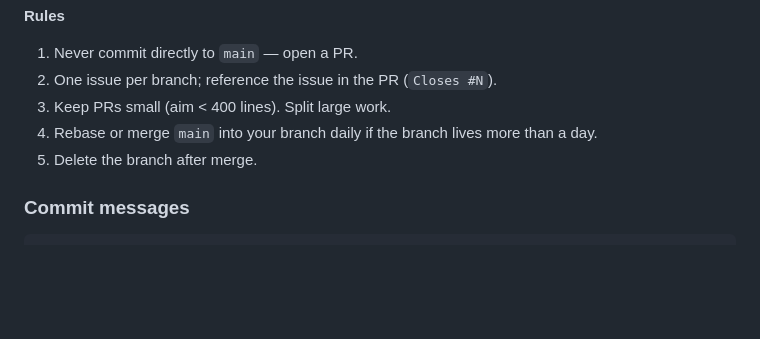
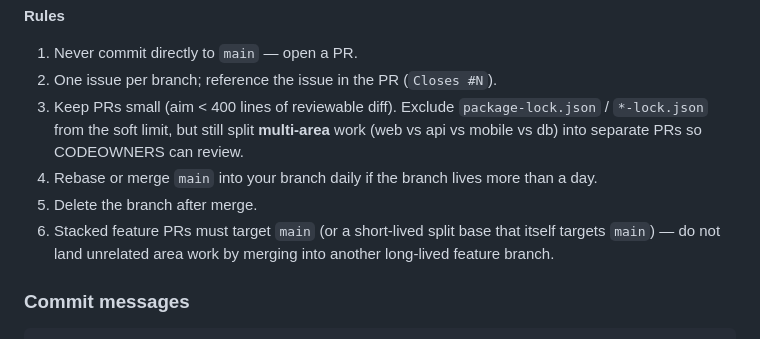
Before and after one commit to FreshLens-AI/FreshLens-AI, a Markdown page: CONTRIBUTING.md, the part around the change. GitHub-like rendering; blank space fills up the shorter version.

Commit message:
docs: clarify PR size, multi-area splits, and CODEOWNERS enforcement
Record the soft lockfile exclusion, ban stacking across areas, and note
that main requires code-owner reviews.

```diff
--- a/CONTRIBUTING.md
+++ b/CONTRIBUTING.md
@@ -16,9 +16,10 @@ Guidelines for Group 21 (CS3203, PID 5). Keep process light; follow the rules th
 
 1. Never commit directly to `main` — open a PR.
 2. One issue per branch; reference the issue in the PR (`Closes #N`).
-3. Keep PRs small (aim &lt; 400 lines). Split large work.
+3. Keep PRs small (aim &lt; 400 lines of reviewable diff). Exclude `package-lock.json` / `*-lock.json` from the soft limit, but still split **multi-area** work (web vs api vs mobile vs db) into separate PRs so CODEOWNERS can review.
 4. Rebase or merge `main` into your branch daily if the branch lives more than a day.
 5. Delete the branch after merge.
+6. Stacked feature PRs must target `main` (or a short-lived split base that itself targets `main`) — do not land unrelated area work by merging into another long-lived feature branch.
 
 ### Commit messages
 
```
